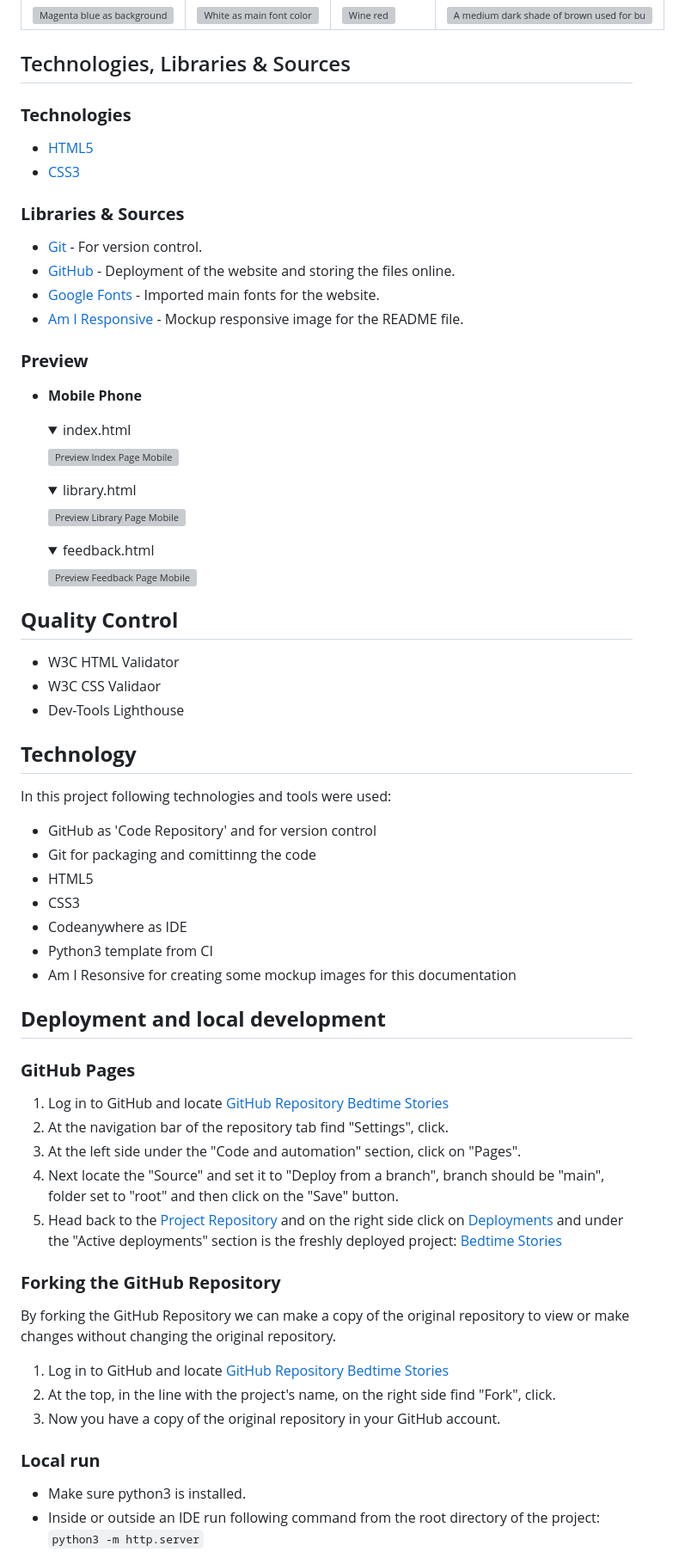
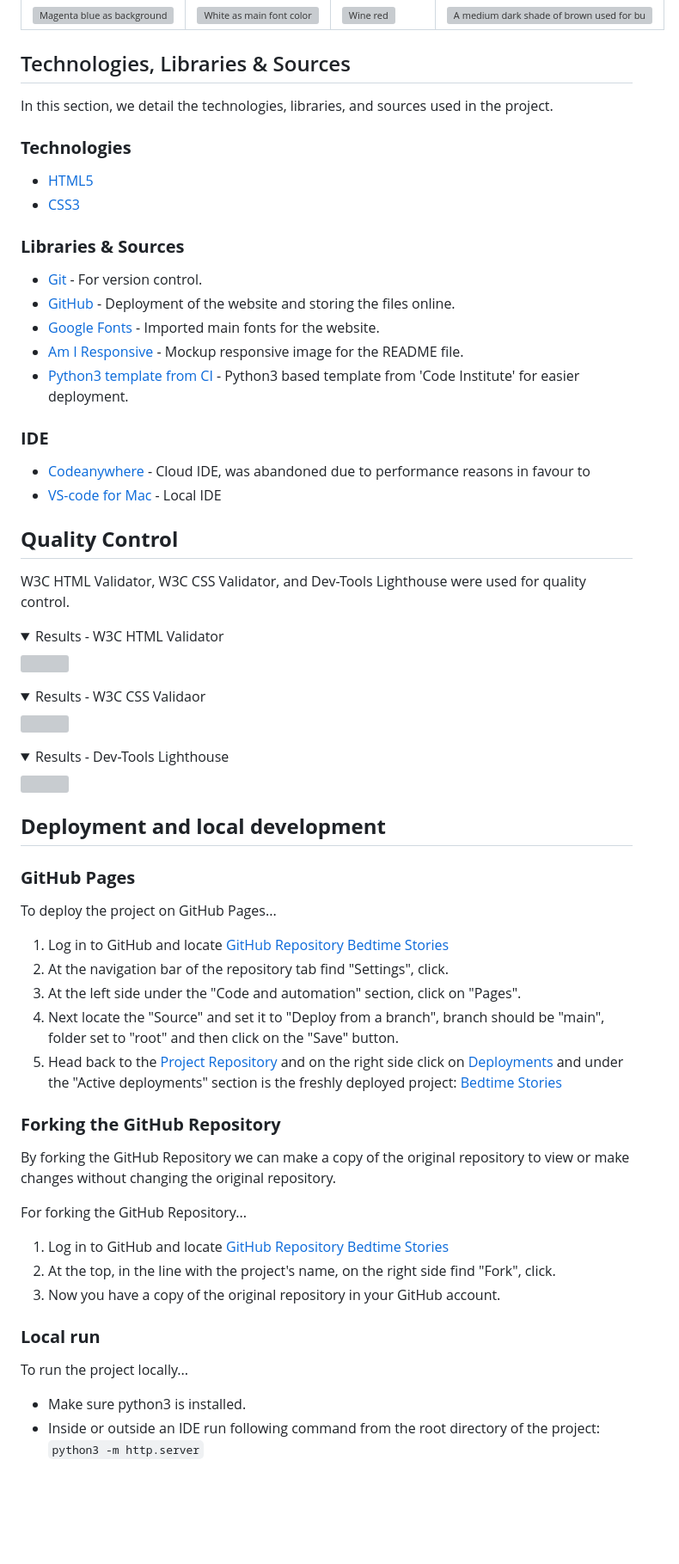
Before and after one commit to DaSHdotHub/BedtimeStories, a Markdown page: README.md, the part around one of its changes. Shown at 86% size. GitHub-like rendering; folded sections open; blank space fills up the shorter version; grey boxes are pictures that could not be loaded.

```diff
--- a/README.md
+++ b/README.md
@@ -165,6 +160,7 @@ In the following the desktop presentation is shown of each page, clicking on one
 
 
 ## Technologies, Libraries & Sources
+In this section, we detail the technologies, libraries, and sources used in the project.
 
 ### **Technologies**
 
@@ -177,52 +173,36 @@ In the following the desktop presentation is shown of each page, clicking on one
 - [GitHub](https://github.com/) - Deployment of the website and storing the files online.
 - [Google Fonts](https://fonts.google.com/) - Imported main fonts for the website.
 - [Am I Responsive](https://ui.dev/amiresponsive) - Mockup responsive image for the README file.
+- [Python3 template from CI](https://github.com/Code-Institute-Org/ci-full-template) - Python3 based template from 'Code Institute' for easier deployment.
 
-### **Preview**
 
-- **Mobile Phone**
-  <details>
-  <summary>index.html
-  </summary>
+### **IDE**
 
-  ![Preview Index Page Mobile](/assets/img/docs/mobile_iPhoneXR_index.png)
-  </details>
-
-  <details>
-  <summary>library.html
-  </summary>
-
-  ![Preview Library Page Mobile](/assets/img/docs/mobile_iPhoneXR_library.png)
-  </details>
-
-  <details>
-  <summary>feedback.html
-  </summary>
-
-  ![Preview Feedback Page Mobile](/assets/img/docs/mobile_iPhoneXR_feedback.png)
-  </details>
+- [Codeanywhere](https://codeanywhere.com/signin) - Cloud IDE, was abandoned due to performance reasons in favour to
+- [VS-code for Mac](https://code.visualstudio.com/download) - Local IDE
 
 ## <a id="quality-control-aa"></a>**Quality Control**
 
-- W3C HTML Validator
-- W3C CSS Validaor
-- Dev-Tools Lighthouse
+W3C HTML Validator, W3C CSS Validator, and Dev-Tools Lighthouse were used for quality control.
 
-## <a id="technology-aa"></a>**Technology**
-
-In this project following technologies and tools were used:
-
-- GitHub as 'Code Repository' and for version control
-- Git for packaging and comittinng the code
-- HTML5
-- CSS3
-- Codeanywhere as IDE
-- Python3 template from CI
-- Am I Resonsive for creating some mockup images for this documentation
+<details>
+<summary>Results - W3C HTML Validator</summary>
+<img src="" alt="">
+</details>
+<details>
+<summary>Results - W3C CSS Validaor</summary>
+<img src="" alt="">
+</details>
+<details>
+<summary>Results - Dev-Tools Lighthouse</summary>
+<img src="" alt="">
+</details>
 
 ## <a id="deployment-and-local-development-aa"></a>**Deployment and local development**
 
 ### **GitHub Pages**
+
+To deploy the project on GitHub Pages...
 
 1. Log in to GitHub and locate [GitHub Repository Bedtime Stories](https://github.com/DaSHdotHub/BedtimeStories)
 2. At the navigation bar of the repository tab find "Settings", click.
@@ -234,11 +214,15 @@ In this project following technologies and tools were used:
 
 By forking the GitHub Repository we can make a copy of the original repository to view or make changes without changing the original repository.
 
+For forking the GitHub Repository...
+
 1. Log in to GitHub and locate [GitHub Repository Bedtime Stories](https://github.com/DaSHdotHub/BedtimeStories)
 2. At the top, in the line with the project's name, on the right side find "Fork", click.
 3. Now you have a copy of the original repository in your GitHub account.
 
 ### **Local run**
+
+To run the project locally...
 
 - Make sure python3 is installed.<br>
 - Inside or outside an IDE run following command from the root directory of the project:<br>
```
Also changed, not shown: other parts of README.md (+20 -25 lines).
